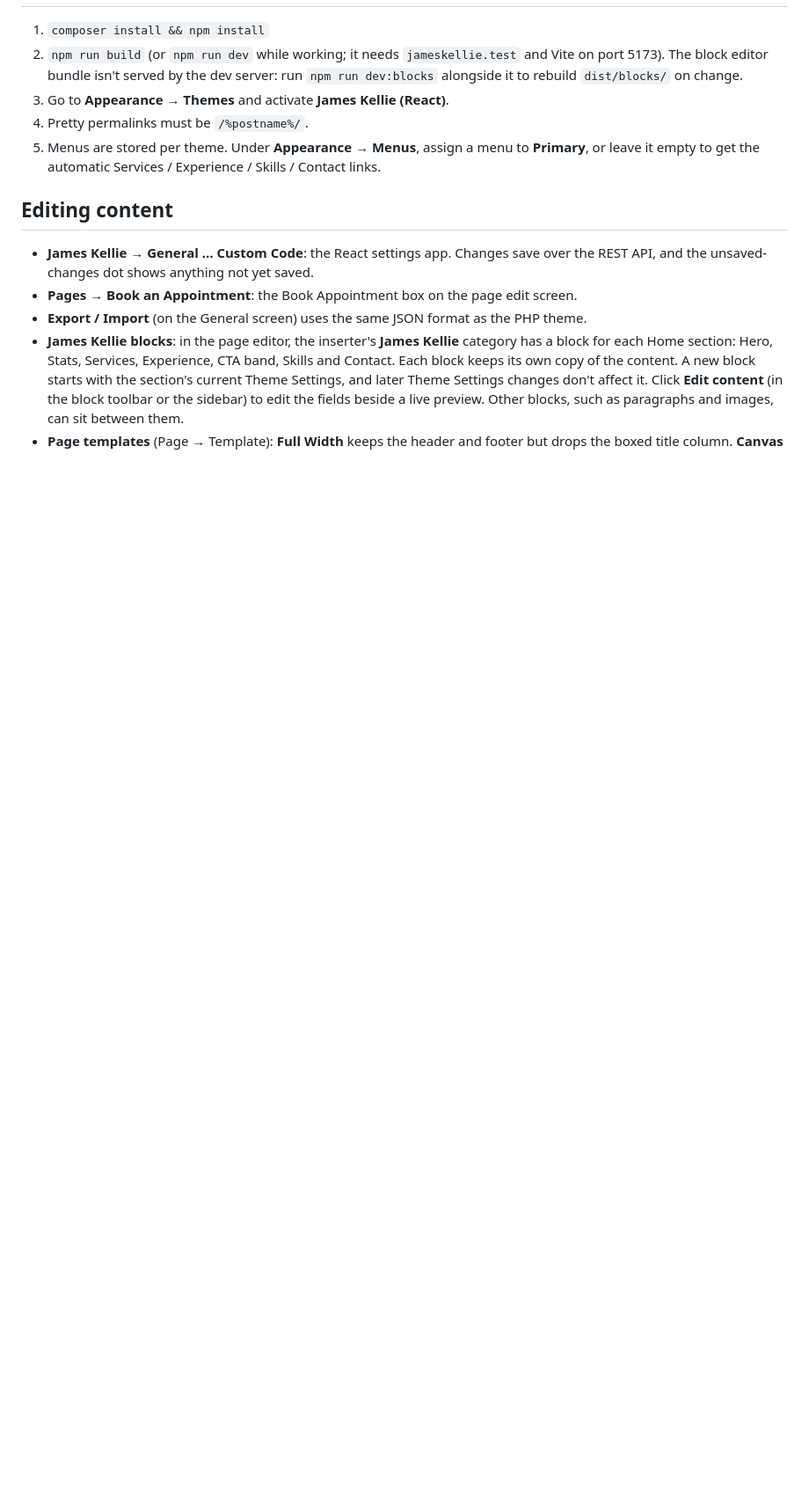
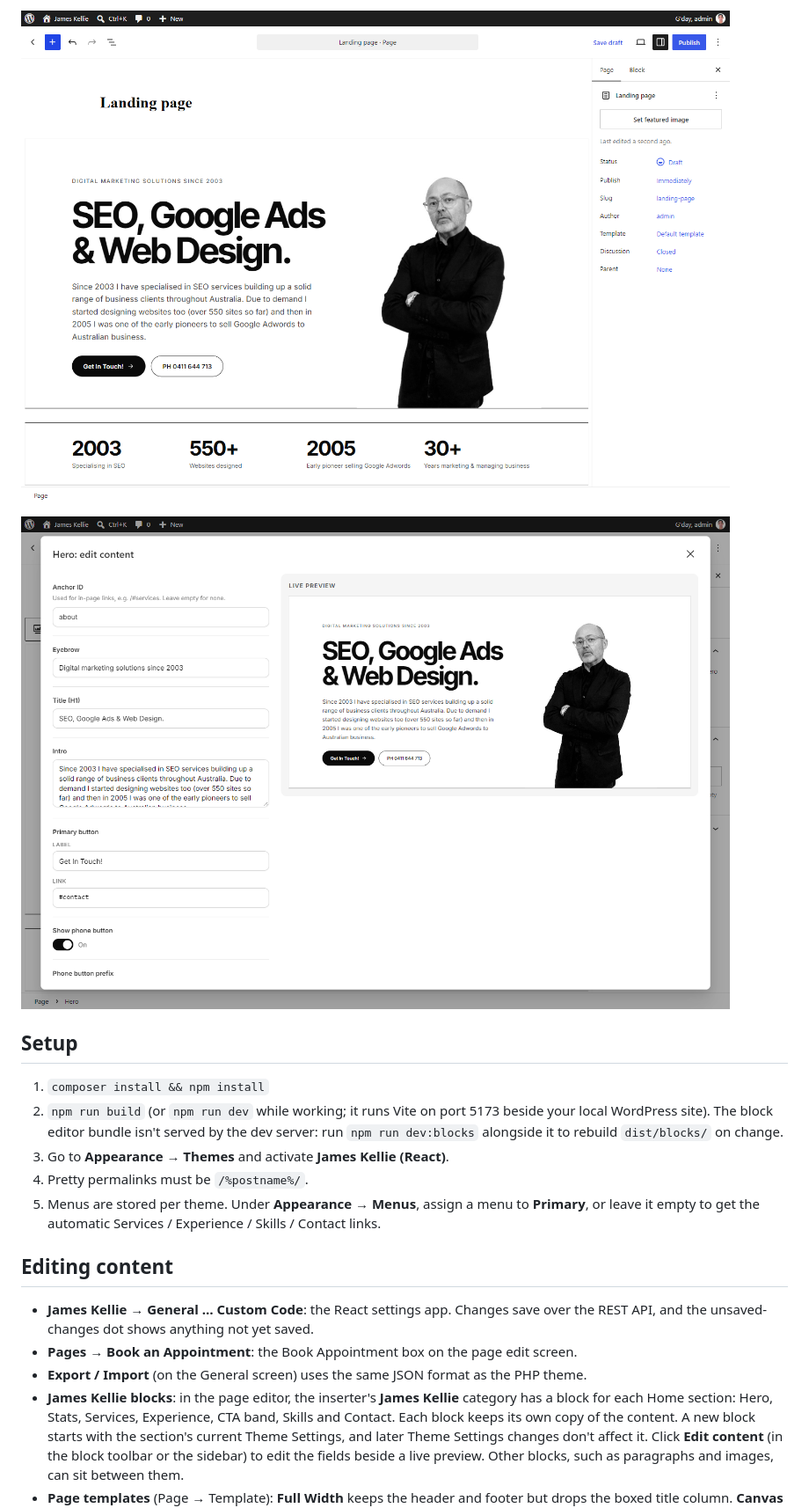
Before and after one commit to slightgrey/jameskellie, a Markdown page: README.md, the part around one of its changes. Shown at 88% size. GitHub-like rendering; pictures changed too: docs/screenshots/blocks-edit-content.png (added), docs/screenshots/blocks-editor.png (added); blank space fills up the shorter version.

Commit message:
docs: README screenshots, generic setup steps

```diff
--- a/README.md
+++ b/README.md
@@ -6,6 +19,11 @@ A WordPress theme for jameskellie.com.au in which the whole front end and the Th
+![Hero and Stats blocks in the page editor](docs/screenshots/blocks-editor.png)
+
+![Edit content modal for the Hero block, with live preview](docs/screenshots/blocks-edit-content.png)
+
+## Setup
 
 1. `composer install && npm install`
-2. `npm run build` (or `npm run dev` while working; it needs `jameskellie.test` and Vite on port 5173). The block editor bundle isn't served by the dev server: run `npm run dev:blocks` alongside it to rebuild `dist/blocks/` on change.
+2. `npm run build` (or `npm run dev` while working; it runs Vite on port 5173 beside your local WordPress site). The block editor bundle isn't served by the dev server: run `npm run dev:blocks` alongside it to rebuild `dist/blocks/` on change.
 3. Go to **Appearance → Themes** and activate **James Kellie (React)**.
 4. Pretty permalinks must be `/%postname%/`.
 5. Menus are stored per theme. Under **Appearance → Menus**, assign a menu to **Primary**, or leave it empty to get the automatic Services / Experience / Skills / Contact links.
```
Also changed, not shown: other parts of README.md (+14 -1 lines), CLAUDE.md (deleted, +0 -56 lines), docs/screenshots/blocks-inserter.png (added), docs/screenshots/homepage.png (added), docs/screenshots/theme-settings.png (added), 1 other file.
